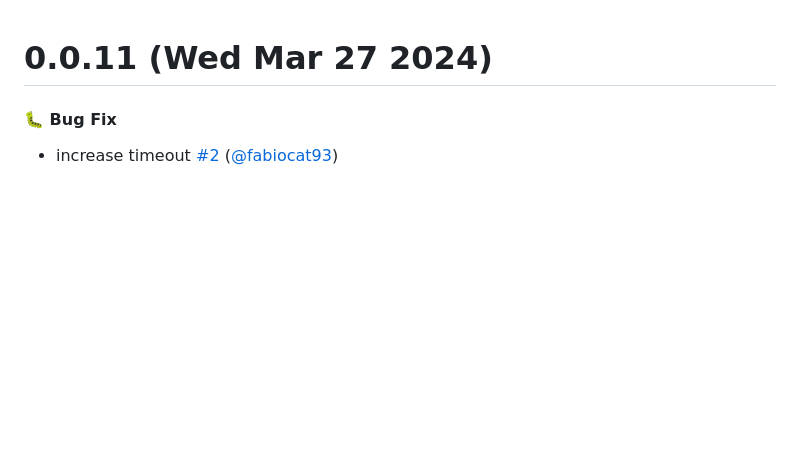
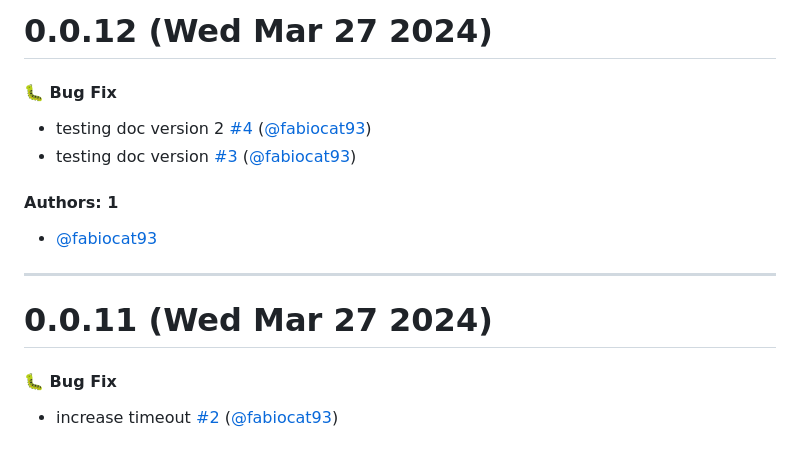
Before and after one commit to fabiocat93/pipepal2, a Markdown page: CHANGELOG.md, the part around the change. Drawn GitHub-style; blank space fills up the shorter version.

Commit message:
Update CHANGELOG.md [skip ci]

```diff
--- a/CHANGELOG.md
+++ b/CHANGELOG.md
@@ -1,3 +1,16 @@
+# 0.0.12 (Wed Mar 27 2024)
+
+#### 🐛 Bug Fix
+
+- testing doc version 2 [#4](https://github.com/fabiocat93/pipepal/pull/4) ([@fabiocat93](https://github.com/fabiocat93))
+- testing doc version [#3](https://github.com/fabiocat93/pipepal/pull/3) ([@fabiocat93](https://github.com/fabiocat93))
+
+#### Authors: 1
+
+- [@fabiocat93](https://github.com/fabiocat93)
+
+---
+
 # 0.0.11 (Wed Mar 27 2024)
 
 #### 🐛 Bug Fix
```
